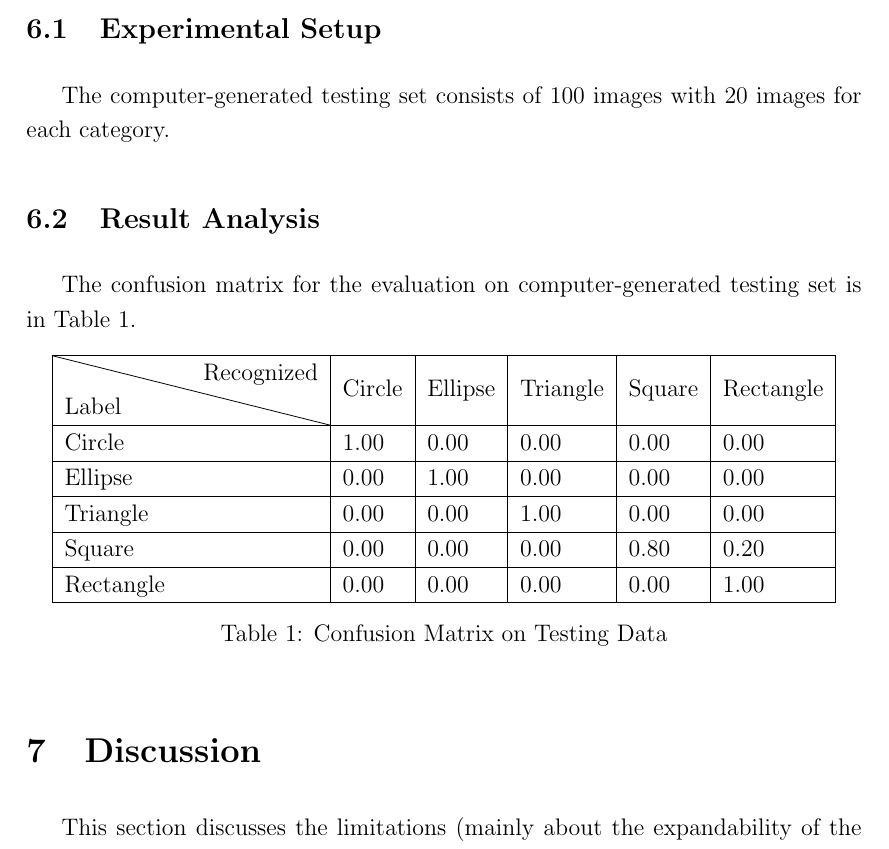
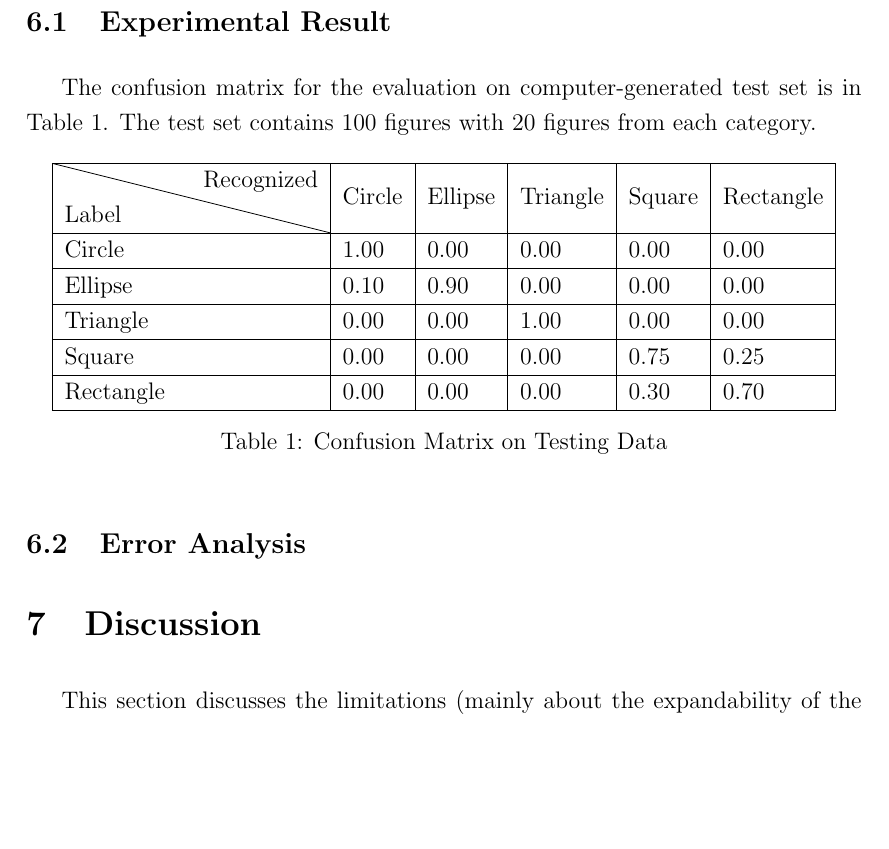
Before and after one commit to dnc1994/Shape, a LaTeX document (report/report.tex, which reads report/evaluation.tex): part of page 7 of 9 before the commit and part of page 8 of 9 after it, cut so that both start at the same text, the shorter picture padded with empty space. Compiled offline with pdfLaTeX; an older LaTeX class or package is replaced by its successor.

Commit message:
report 1st ver

```diff
--- a/report/evaluation.tex
+++ b/report/evaluation.tex
@@ -2,13 +2,9 @@
 
 The evaluation consists of two parts: one with computer-generated testing set, one with hand-drawn sketches.
 
-\subsection{Experimental Setup}
+\subsection{Experimental Result}
 
-The computer-generated testing set consists of 100 images with 20 images for each category.
-
-\subsection{Result Analysis}
-
-The confusion matrix for the evaluation on computer-generated testing set is in Table 1.
+The confusion matrix for the evaluation on computer-generated test set is in Table 1. The test set contains 100 figures with 20 figures from each category.
 
 \begin{table}[ht!]
 \centering
@@ -16,10 +12,12 @@
 \hline
 \backslashbox{Label}{Recognized} & Circle & Ellipse & Triangle & Square & Rectangle \\ \hline
 Circle & 1.00 & 0.00 & 0.00 & 0.00 & 0.00 \\ \hline
-Ellipse & 0.00 & 1.00 & 0.00 & 0.00 & 0.00 \\ \hline
+Ellipse & 0.10 & 0.90 & 0.00 & 0.00 & 0.00 \\ \hline
 Triangle & 0.00 & 0.00 & 1.00 & 0.00 & 0.00 \\ \hline
-Square & 0.00 & 0.00 & 0.00 & 0.80 & 0.20 \\ \hline
-Rectangle & 0.00 & 0.00 & 0.00 & 0.00 & 1.00 \\ \hline
+Square & 0.00 & 0.00 & 0.00 & 0.75 & 0.25 \\ \hline
+Rectangle & 0.00 & 0.00 & 0.00 & 0.30 & 0.70 \\ \hline
 \end{tabular}
 \caption{Confusion Matrix on Testing Data}
 \end{table}
+
+\subsection{Error Analysis}
```
Also changed, not shown: report/fuzzy_inference.tex (+5 -0 lines), report/report.pdf (added).
